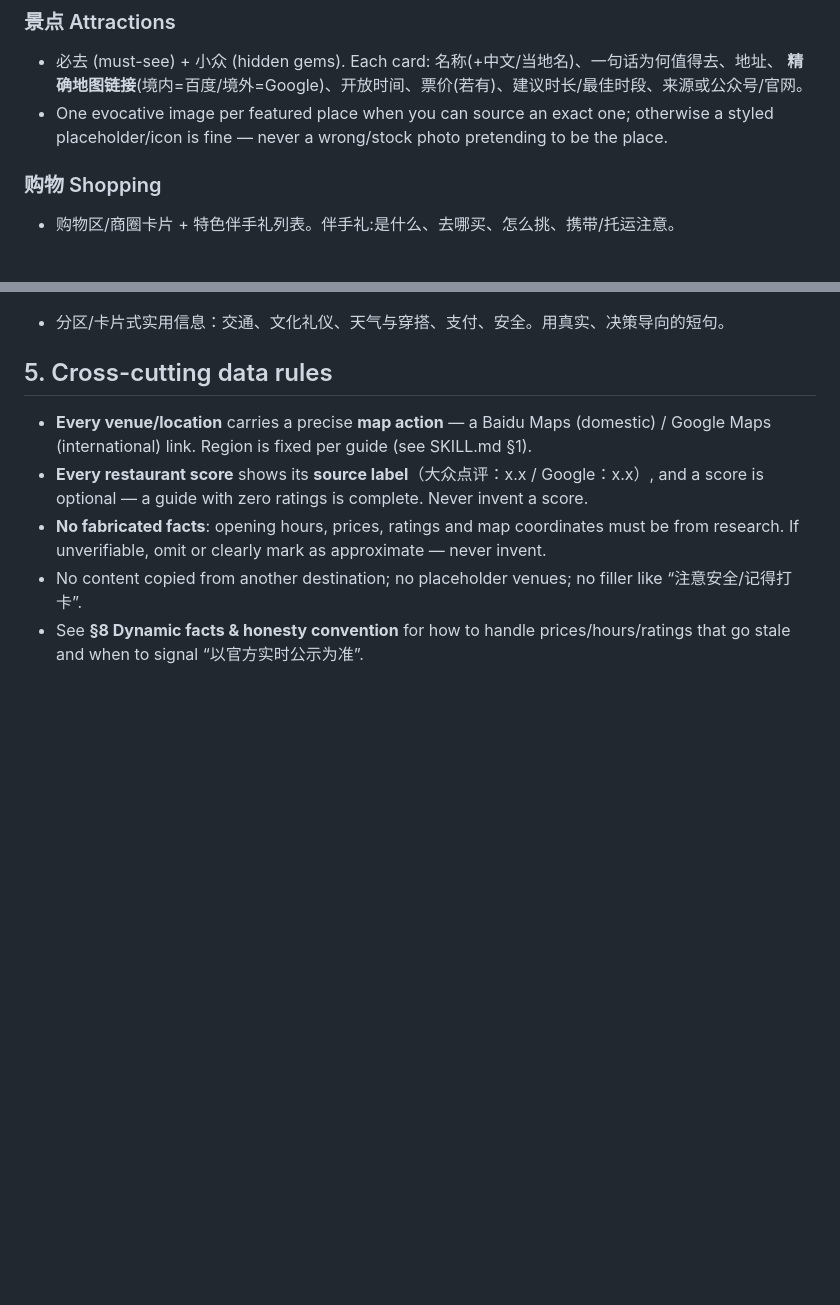
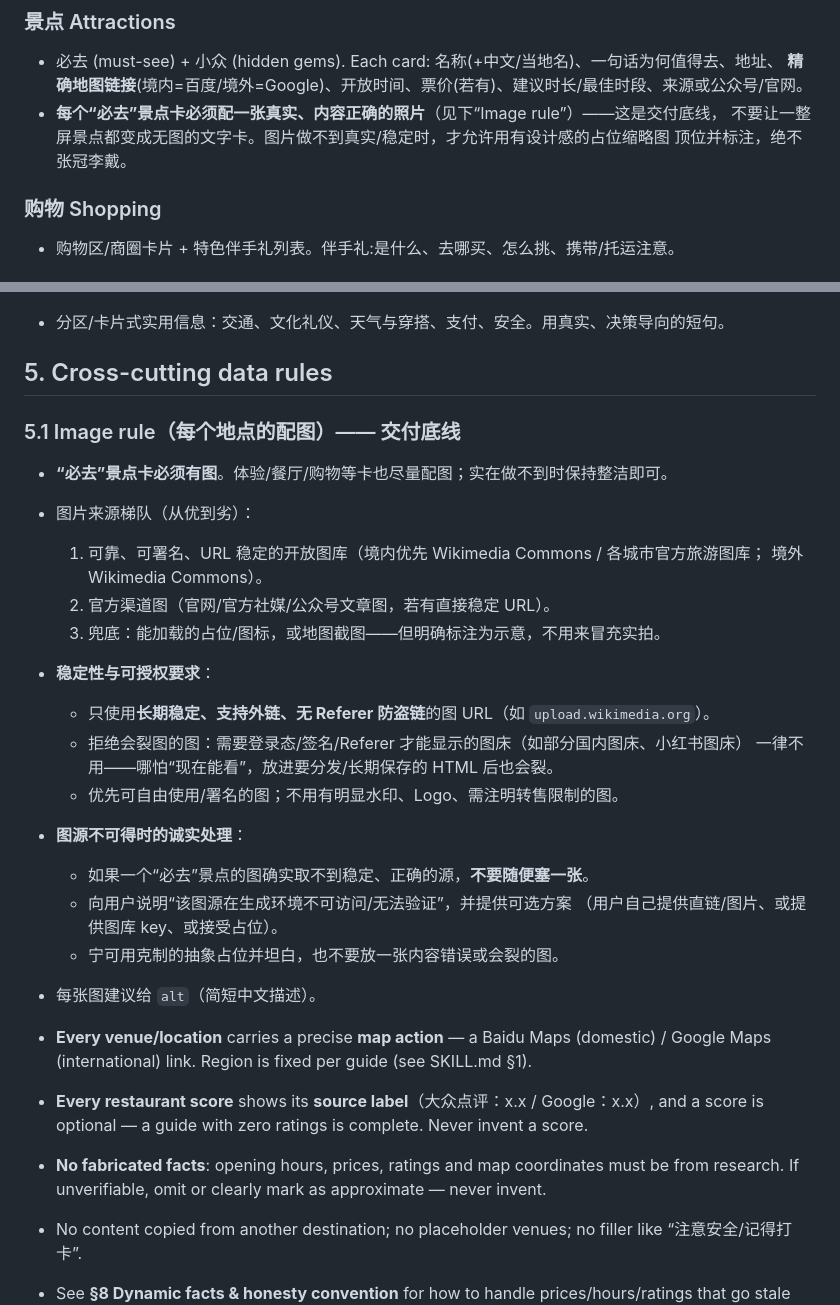
Before and after one commit to zhshy/inChina-travel-guide-skill, a Markdown page: references/rendering-spec.md, 2 parts joined by grey strips. GitHub-like rendering; blank space fills up the shorter version.

Commit message:
docs(rendering-spec): 新增 §5.1 Image rule —— 每个必去景点必须有图
因示例无配图暴露出的规范空白，回写为明确规则：
- '必去'景点卡必须有图（交付底线）
- 图片来源梯队：稳定开放图库(Wikimedia等)→官方→占位/地图截图兜底
- 稳定性/授权硬要求：只用长期稳定、无 Referer 防盗链、可外链的图；
  明确排除需登录/签名/防盗链的图床（如小红书图床、部分国内图床）
- 图源不可得的诚实处理：不随便塞图、向用户说明并给可选方案、宁占位勿错图
- 图建议给 alt

```diff
--- a/references/rendering-spec.md
+++ b/references/rendering-spec.md
@@ -64,8 +64,9 @@ nav anchors work. Keep section titles short and consistent between the nav and t
 ### 景点 Attractions
 - 必去 (must-see) + 小众 (hidden gems). Each card: 名称(+中文/当地名)、一句话为何值得去、地址、
   **精确地图链接**(境内=百度/境外=Google)、开放时间、票价(若有)、建议时长/最佳时段、来源或公众号/官网。
-- One evocative image per featured place when you can source an exact one; otherwise a styled
-  placeholder/icon is fine — never a wrong/stock photo pretending to be the place.
+- **每个“必去”景点卡必须配一张真实、内容正确的照片**（见下“Image rule”）——这是交付底线，
+  不要让一整屏景点都变成无图的文字卡。图片做不到真实/稳定时，才允许用有设计感的占位缩略图
+  顶位并标注，绝不张冠李戴。
 
 ### 购物 Shopping
 - 购物区/商圈卡片 + 特色伴手礼列表。伴手礼:是什么、去哪买、怎么挑、携带/托运注意。
@@ -87,6 +88,26 @@ nav anchors work. Keep section titles short and consistent between the nav and t
 - 分区/卡片式实用信息：交通、文化礼仪、天气与穿搭、支付、安全。用真实、决策导向的短句。
 
 ## 5. Cross-cutting data rules
+
+### 5.1 Image rule（每个地点的配图）—— 交付底线
+- **“必去”景点卡必须有图**。体验/餐厅/购物等卡也尽量配图；实在做不到时保持整洁即可。
+- 图片来源梯队（从优到劣）：
+  1. 可靠、可署名、URL 稳定的开放图库（境内优先 Wikimedia Commons / 各城市官方旅游图库；
+     境外 Wikimedia Commons）。
+  2. 官方渠道图（官网/官方社媒/公众号文章图，若有直接稳定 URL）。
+  3. 兜底：能加载的占位/图标，或地图截图——但明确标注为示意，不用来冒充实拍。
+- **稳定性与可授权要求**：
+  - 只使用**长期稳定、支持外链、无 Referer 防盗链**的图 URL（如 `upload.wikimedia.org`）。
+  - 拒绝会裂图的图：需要登录态/签名/Referer 才能显示的图床（如部分国内图床、小红书图床）
+    一律不用——哪怕“现在能看”，放进要分发/长期保存的 HTML 后也会裂。
+  - 优先可自由使用/署名的图；不用有明显水印、Logo、需注明转售限制的图。
+- **图源不可得时的诚实处理**：
+  - 如果一个“必去”景点的图确实取不到稳定、正确的源，**不要随便塞一张**。
+  - 向用户说明“该图源在生成环境不可访问/无法验证”，并提供可选方案
+    （用户自己提供直链/图片、或提供图库 key、或接受占位）。
+  - 宁可用克制的抽象占位并坦白，也不要放一张内容错误或会裂的图。
+- 每张图建议给 `alt`（简短中文描述）。
+
 
 - **Every venue/location** carries a precise **map action** — a Baidu Maps (domestic) / Google
   Maps (international) link. Region is fixed per guide (see SKILL.md §1).
```
